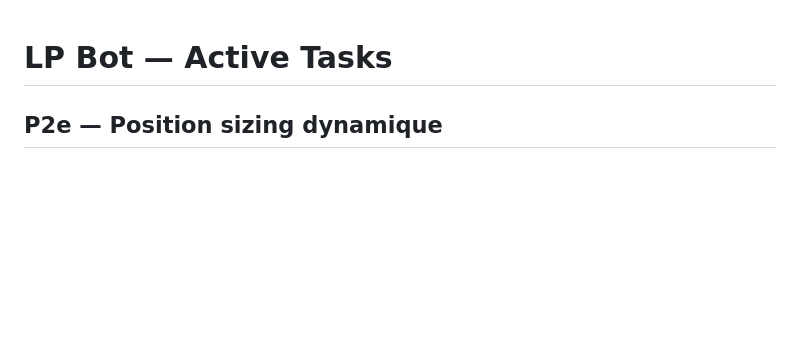
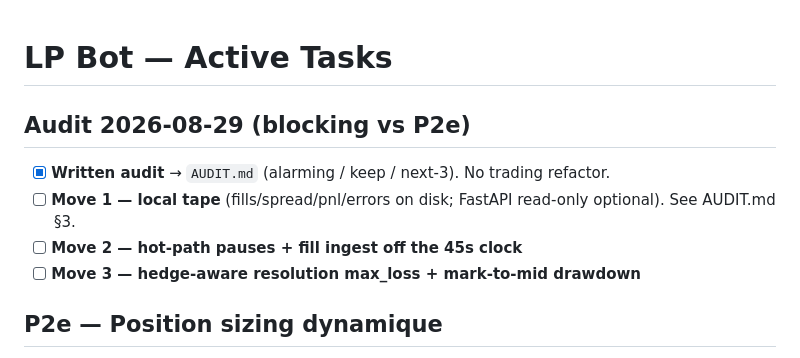
Before and after one commit to axsxyz/polymarket-lp-bot, a Markdown page: .cursor/TASK.md, the part around the change. Drawn GitHub-style; blank space fills up the shorter version.

```diff
--- a/.cursor/TASK.md
+++ b/.cursor/TASK.md
@@ -1,4 +1,10 @@
 # LP Bot — Active Tasks
+
+## Audit 2026-08-29 (blocking vs P2e)
+- [x] **Written audit** → `AUDIT.md` (alarming / keep / next-3). No trading refactor.
+- [ ] **Move 1 — local tape** (fills/spread/pnl/errors on disk; FastAPI read-only optional). See AUDIT.md §3.
+- [ ] **Move 2 — hot-path pauses + fill ingest off the 45s clock**
+- [ ] **Move 3 — hedge-aware resolution max_loss + mark-to-mid drawdown**
 
 ## P2e — Position sizing dynamique
 - [ ] **Capital reallocation basé sur scoring réel** → `core/market_manager.py`
```
Also changed, not shown: AUDIT.md (added, +301 -0 lines), memory-bank/lp-bot.md (+8 -3 lines).
